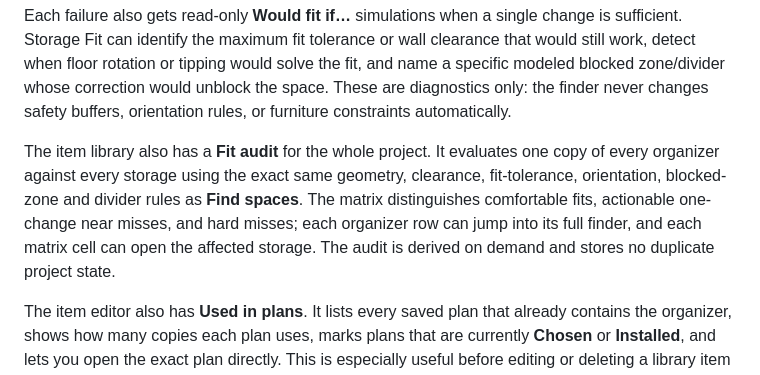
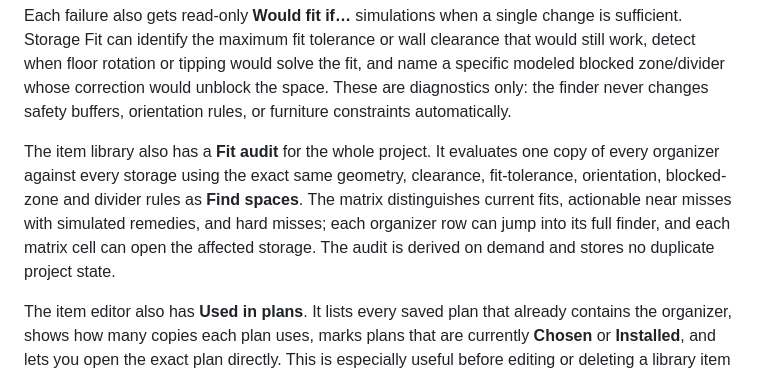
Before and after one commit to mrkpatchaa/storage-fit, a Markdown page: README.md, the part around the change. Rendered like a GitHub page.

Commit message:
docs: clarify fit audit statuses

```diff
--- a/README.md
+++ b/README.md
@@ -908,7 +908,7 @@ The same finder now explains **why every non-matching space fails**. If the clos
 
 Each failure also gets read-only **Would fit if…** simulations when a single change is sufficient. Storage Fit can identify the maximum fit tolerance or wall clearance that would still work, detect when floor rotation or tipping would solve the fit, and name a specific modeled blocked zone/divider whose correction would unblock the space. These are diagnostics only: the finder never changes safety buffers, orientation rules, or furniture constraints automatically.
 
-The item library also has a **Fit audit** for the whole project. It evaluates one copy of every organizer against every storage using the exact same geometry, clearance, fit-tolerance, orientation, blocked-zone and divider rules as **Find spaces**. The matrix distinguishes comfortable fits, actionable one-change near misses, and hard misses; each organizer row can jump into its full finder, and each matrix cell can open the affected storage. The audit is derived on demand and stores no duplicate project state.
+The item library also has a **Fit audit** for the whole project. It evaluates one copy of every organizer against every storage using the exact same geometry, clearance, fit-tolerance, orientation, blocked-zone and divider rules as **Find spaces**. The matrix distinguishes current fits, actionable near misses with simulated remedies, and hard misses; each organizer row can jump into its full finder, and each matrix cell can open the affected storage. The audit is derived on demand and stores no duplicate project state.
 
 The item editor also has **Used in plans**. It lists every saved plan that already contains the organizer, shows how many copies each plan uses, marks plans that are currently **Chosen** or **Installed**, and lets you open the exact plan directly. This is especially useful before editing or deleting a library item because you can see its impact across the home instead of getting only a generic dependency warning.
 
```
